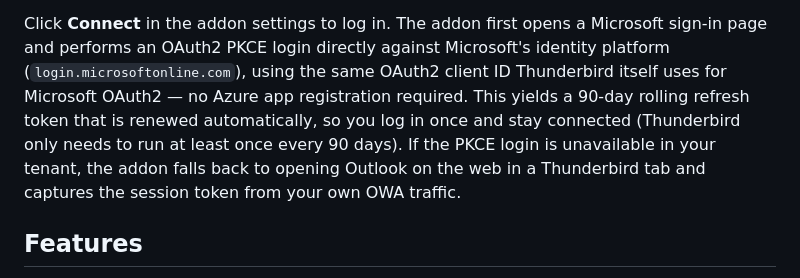
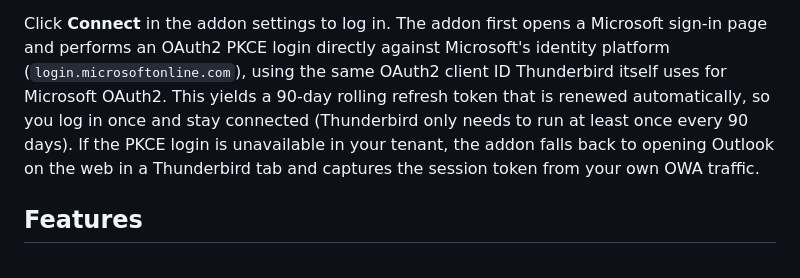
Before and after one commit to Hostermen/m365-owa-tb, a Markdown page: README.md, the part around the change. Rendered like a GitHub page.

```diff
--- a/README.md
+++ b/README.md
@@ -9,12 +9,12 @@ Click **Connect** in the addon settings to log in. The addon first opens
 a Microsoft sign-in page and performs an OAuth2 PKCE login directly
 against Microsoft's identity platform (`login.microsoftonline.com`),
 using the same OAuth2 client ID Thunderbird itself uses for Microsoft
-OAuth2 — no Azure app registration required. This yields a 90-day
-rolling refresh token that is renewed automatically, so you log in once
-and stay connected (Thunderbird only needs to run at least once every
-90 days). If the PKCE login is unavailable in your tenant, the addon
-falls back to opening Outlook on the web in a Thunderbird tab and
-captures the session token from your own OWA traffic.
+OAuth2. This yields a 90-day rolling refresh token that is renewed
+automatically, so you log in once and stay connected (Thunderbird only
+needs to run at least once every 90 days). If the PKCE login is
+unavailable in your tenant, the addon falls back to opening Outlook
+on the web in a Thunderbird tab and captures the session token from
+your own OWA traffic.
 
 ## Features
 
```
